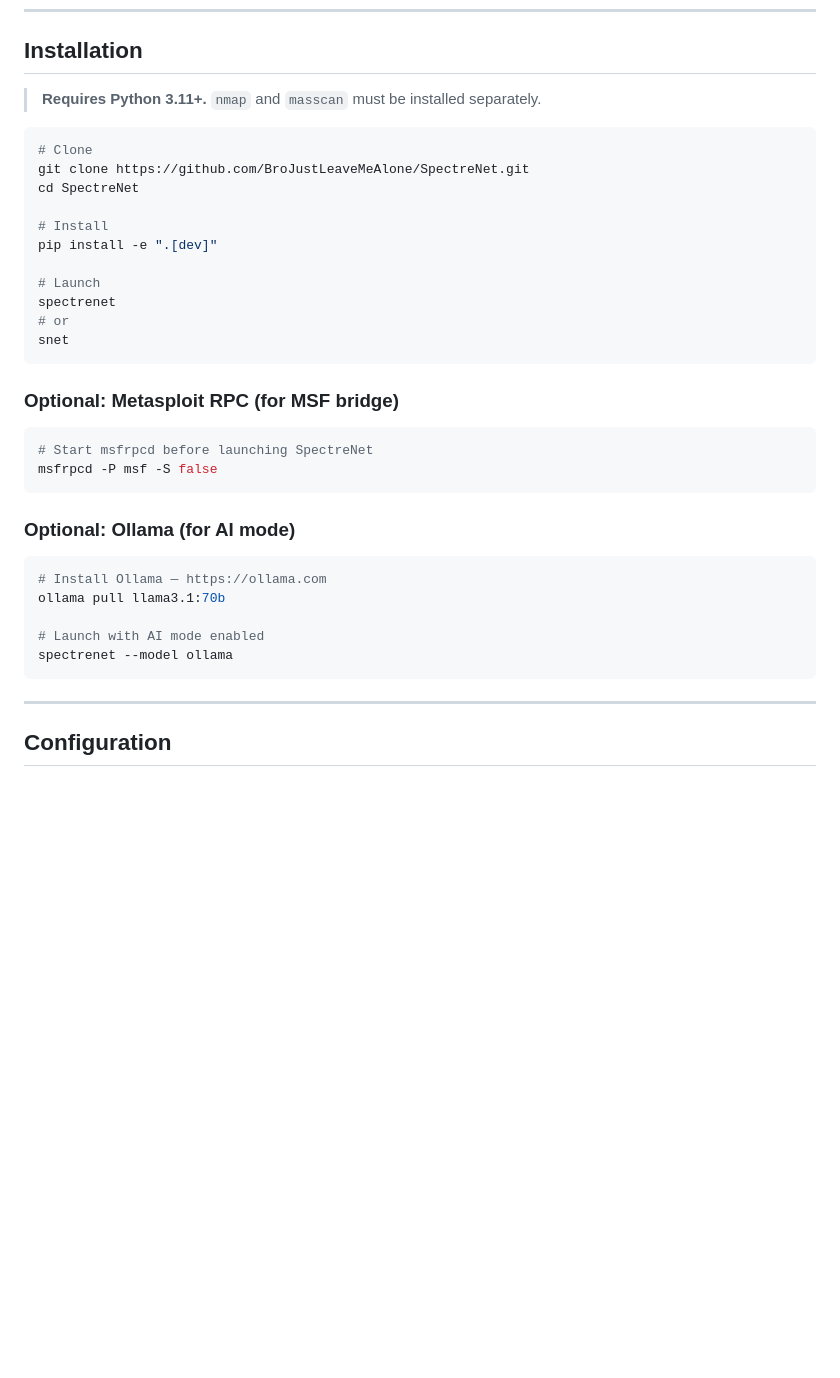
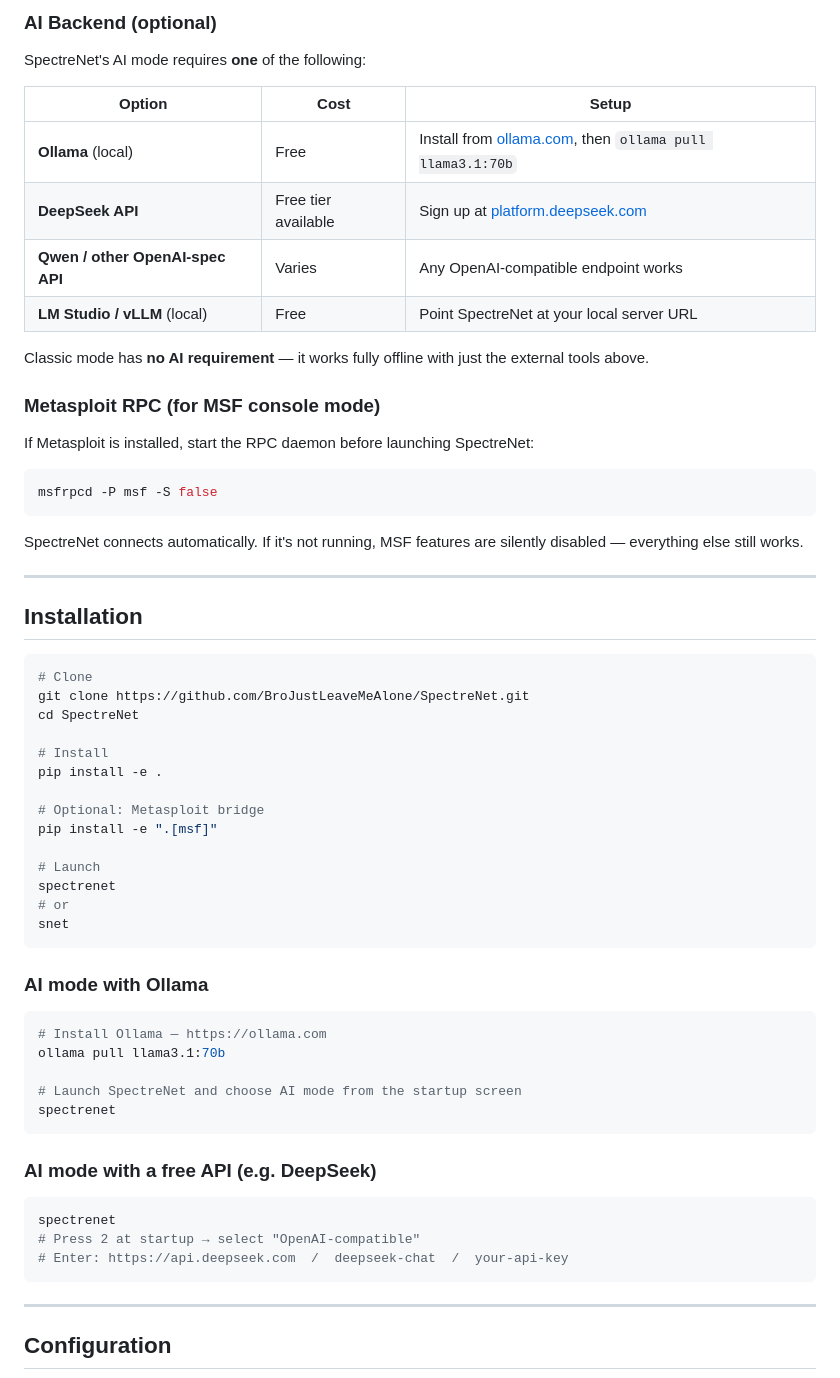
Before and after one commit to BroJustLeaveMeAlone/SpectreNet, a Markdown page: README.md, the part around one of its changes. Drawn GitHub-style; blank space fills up the shorter version.

````diff
--- a/README.md
+++ b/README.md
@@ -165,6 +224,29 @@ Phase 5 — Full Platform           ░░░░░░░░░░  Planned
+### AI Backend (optional)
+
+SpectreNet's AI mode requires **one** of the following:
+
+| Option | Cost | Setup |
+|---|---|---|
+| **Ollama** (local) | Free | Install from [ollama.com](https://ollama.com), then `ollama pull llama3.1:70b` |
+| **DeepSeek API** | Free tier available | Sign up at [platform.deepseek.com](https://platform.deepseek.com) |
+| **Qwen / other OpenAI-spec API** | Varies | Any OpenAI-compatible endpoint works |
+| **LM Studio / vLLM** (local) | Free | Point SpectreNet at your local server URL |
+
+Classic mode has **no AI requirement** — it works fully offline with just the external tools above.
+
+### Metasploit RPC (for MSF console mode)
+
+If Metasploit is installed, start the RPC daemon before launching SpectreNet:
+
+```bash
+msfrpcd -P msf -S false
+```
+
+SpectreNet connects automatically. If it's not running, MSF features are silently disabled — everything else still works.
+
+---
+
 ## Installation
-
-> **Requires Python 3.11+.** `nmap` and `masscan` must be installed separately.
 
 ```bash
 # Clone
@@ -172,7 +254,10 @@ git clone https://github.com/BroJustLeaveMeAlone/SpectreNet.git
 cd SpectreNet
 
 # Install
-pip install -e ".[dev]"
+pip install -e .
+
+# Optional: Metasploit bridge
+pip install -e ".[msf]"
 
 # Launch
 spectrenet
@@ -180,21 +265,22 @@ spectrenet
 snet
 ```
 
-### Optional: Metasploit RPC (for MSF bridge)
-
-```bash
-# Start msfrpcd before launching SpectreNet
-msfrpcd -P msf -S false
-```
-
-### Optional: Ollama (for AI mode)
+### AI mode with Ollama
 
 ```bash
 # Install Ollama — https://ollama.com
 ollama pull llama3.1:70b
 
-# Launch with AI mode enabled
-spectrenet --model ollama
+# Launch SpectreNet and choose AI mode from the startup screen
+spectrenet
+```
+
+### AI mode with a free API (e.g. DeepSeek)
+
+```bash
+spectrenet
+# Press 2 at startup → select "OpenAI-compatible"
+# Enter: https://api.deepseek.com  /  deepseek-chat  /  your-api-key
 ```
 
 ---
````
Also changed, not shown: other parts of README.md (+59 -0 lines).
